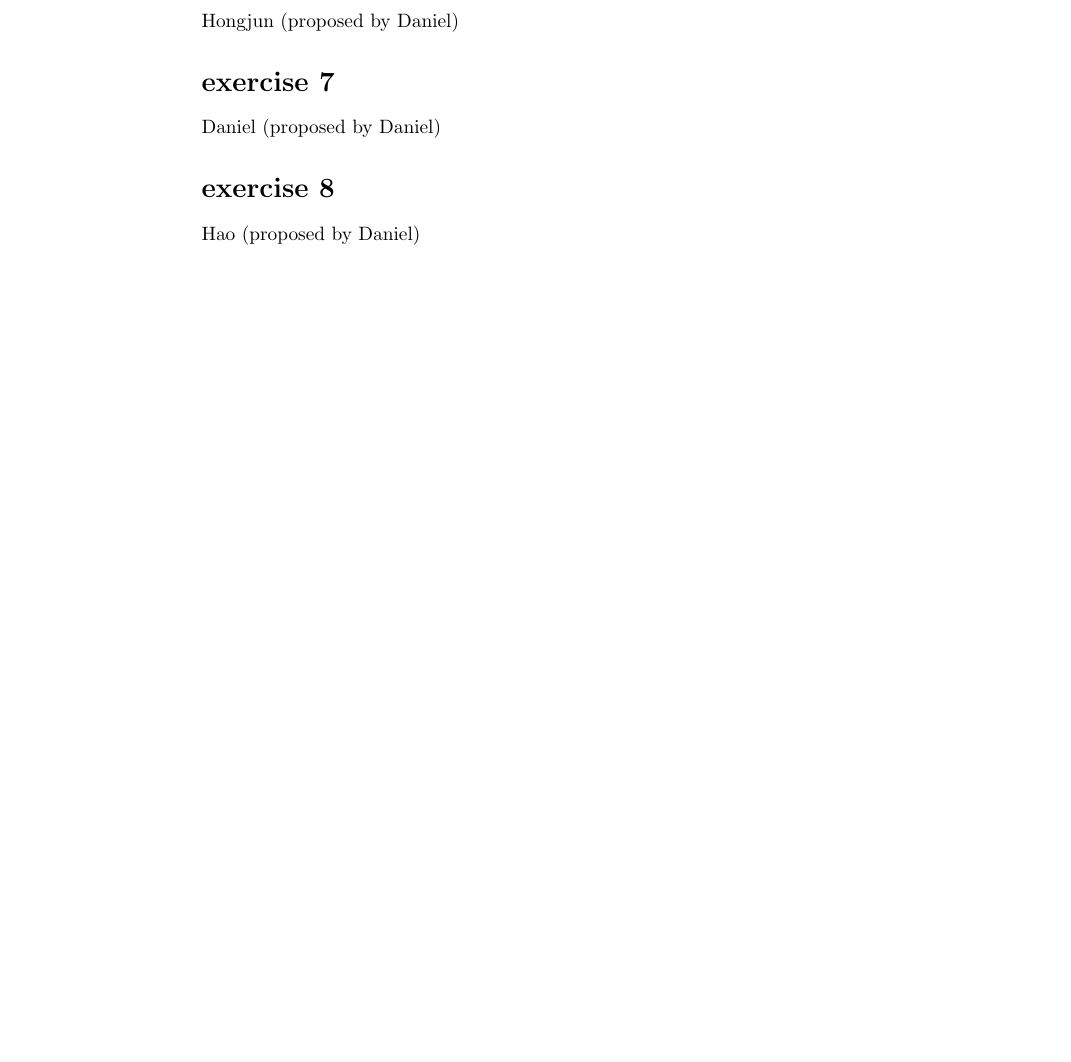
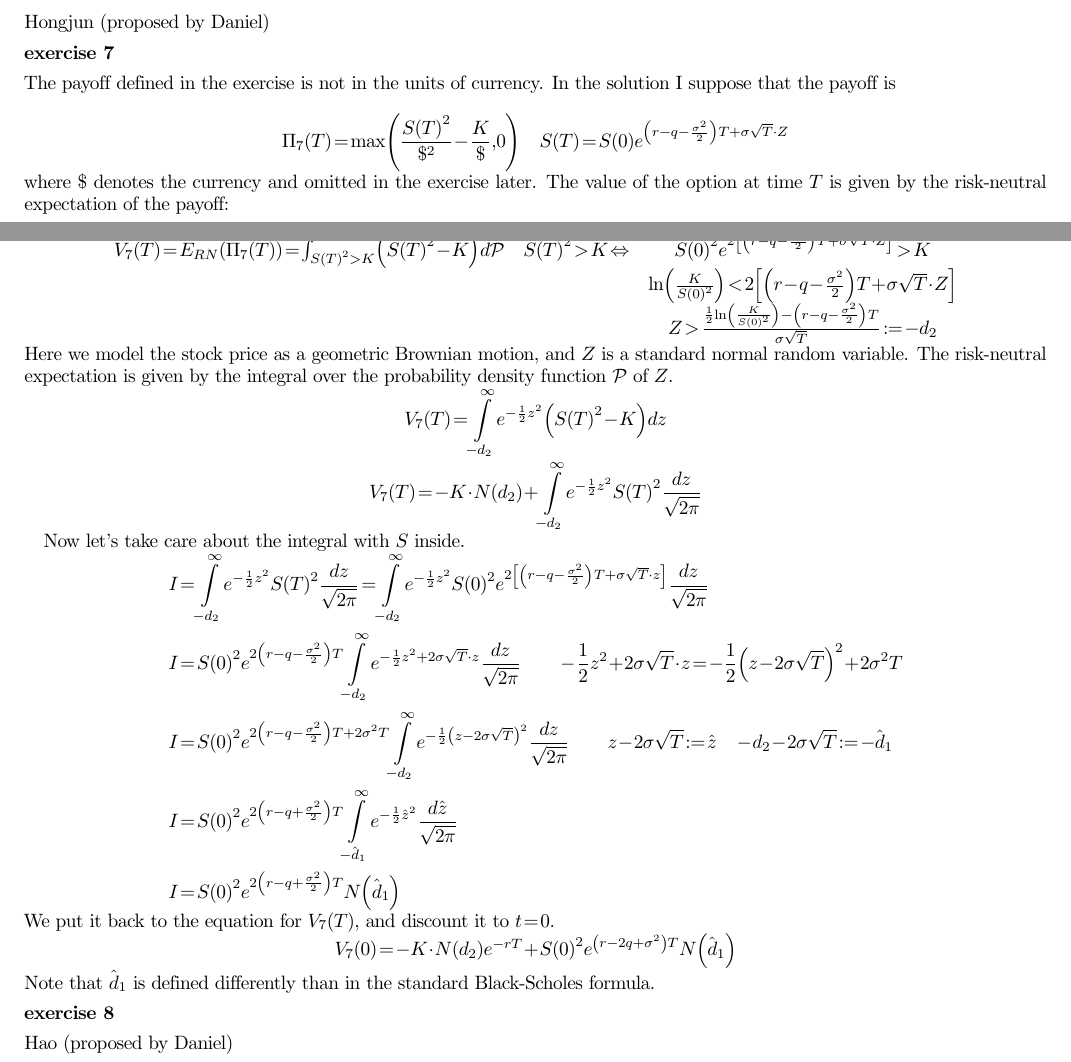
Before and after one commit to danieltuzes/Baruch_preMFE, a LaTeX problem sheet (ACDE/HW2/HW2ACDE_group1.tex): part of page 2 of 2 before the commit and two parts of pages 1 and 2 of 2 after it, the two joined at a grey line, cut so that both start at the same text, the shorter picture padded with empty space. Compiled offline with pdfLaTeX.

Commit message:
add exercise 7

```diff
--- a/ACDE/HW2/HW2ACDE_group1.tex
+++ b/ACDE/HW2/HW2ACDE_group1.tex
@@ -9,6 +9,7 @@
 \usepackage{graphicx}
 \usepackage{booktabs}
 \usepackage{verbatim}
+\usepackage[extreme]{savetrees} % tighter margins
 \title{Baruch ACDE HW 2}
 \author{group 1}
 
@@ -54,8 +55,31 @@ Hao (proposed by Daniel)
 Hongjun (proposed by Daniel)
 
 \section*{exercise 7}
-Daniel (proposed by Daniel)
+The payoff defined in the exercise is not in the units of currency. In the solution I suppose that the payoff is
 
+\[{{\Pi }_{7}}\left( T \right)=\max \left( \frac{S{{\left( T \right)}^{2}}}{{{\$}^{2}}}-\frac{K}{\$},0 \right)\quad S\left( T \right)=S\left( 0 \right){{e}^{\left( r-q-\frac{{{\sigma }^{2}}}{2} \right)T+\sigma \sqrt{T}\cdot Z}}\]
+where $\$$ denotes the currency and omitted in the exercise later. The value of the option at time $T$ is given by the risk-neutral expectation of the payoff:
+
+\[\begin{matrix}
+        {{V}_{7}}\left( T \right)={{E}_{RN}}\left( {{\Pi }_{7}}\left( T \right) \right)=\int_{S{{\left( T \right)}^{2}}>K}{\left( S{{\left( T \right)}^{2}}-K \right)d\mathsf{\mathcal{P}}}\quad S{{\left( T \right)}^{2}}>K\Leftrightarrow & S{{\left( 0 \right)}^{2}}{{e}^{2\left[ \left( r-q-\frac{{{\sigma }^{2}}}{2} \right)T+\sigma \sqrt{T}\cdot Z \right]}}>K                               \\
+        {}                                                                                                                                                                                                                                  & \ln \left( \frac{K}{S{{\left( 0 \right)}^{2}}} \right)<2\left[ \left( r-q-\frac{{{\sigma }^{2}}}{2} \right)T+\sigma \sqrt{T}\cdot Z \right]           \\
+        {}                                                                                                                                                                                                                                  & Z>\frac{\frac{1}{2}\ln \left( \frac{K}{S{{\left( 0 \right)}^{2}}} \right)-\left( r-q-\frac{{{\sigma }^{2}}}{2} \right)T}{\sigma \sqrt{T}}:=-{{d}_{2}} \\
+    \end{matrix}\]
+Here we model the stock price as a geometric Brownian motion, and $Z$ is a standard normal random variable. The risk-neutral expectation is given by the integral over the probability density function $\mathsf{\mathcal{P}}$ of $Z$.
+\[{{V}_{7}}\left( T \right)=\int\limits_{-{{d}_{2}}}^{\infty }{{{e}^{-\frac{1}{2}{{z}^{2}}}}\left( S{{\left( T \right)}^{2}}-K \right)dz}\]
+\[{{V}_{7}}\left( T \right)=-K\cdot N\left( {{d}_{2}} \right)+\int\limits_{-{{d}_{2}}}^{\infty }{{{e}^{-\frac{1}{2}{{z}^{2}}}}S{{\left( T \right)}^{2}}\frac{dz}{\sqrt{2\pi }}}\]
+
+Now let's take care about the integral with $S$ inside.
+\[\begin{aligned}
+         & I=\int\limits_{-{{d}_{2}}}^{\infty }{{{e}^{-\frac{1}{2}{{z}^{2}}}}S{{\left( T \right)}^{2}}\frac{dz}{\sqrt{2\pi }}}=\int\limits_{-{{d}_{2}}}^{\infty }{{{e}^{-\frac{1}{2}{{z}^{2}}}}S{{\left( 0 \right)}^{2}}{{e}^{2\left[ \left( r-q-\frac{{{\sigma }^{2}}}{2} \right)T+\sigma \sqrt{T}\cdot z \right]}}\frac{dz}{\sqrt{2\pi }}} \\
+         & I=S{{\left( 0 \right)}^{2}}{{e}^{2\left( r-q-\frac{{{\sigma }^{2}}}{2} \right)T}}\int\limits_{-{{d}_{2}}}^{\infty }{{{e}^{-\frac{1}{2}{{z}^{2}}+2\sigma \sqrt{T}\cdot z}}\frac{dz}{\sqrt{2\pi }}}\qquad -\frac{1}{2}{{z}^{2}}+2\sigma \sqrt{T}\cdot z=-\frac{1}{2}{{\left( z-2\sigma \sqrt{T} \right)}^{2}}+2{{\sigma }^{2}}T     \\
+         & I=S{{\left( 0 \right)}^{2}}{{e}^{2\left( r-q-\frac{{{\sigma }^{2}}}{2} \right)T+2{{\sigma }^{2}}T}}\int\limits_{-{{d}_{2}}}^{\infty }{{{e}^{-\frac{1}{2}{{\left( z-2\sigma \sqrt{T} \right)}^{2}}}}\frac{dz}{\sqrt{2\pi }}}\qquad z-2\sigma \sqrt{T}:=\hat{z}\quad -{{d}_{2}}-2\sigma \sqrt{T}:=-{{{\hat{d}}}_{1}}                \\
+         & I=S{{\left( 0 \right)}^{2}}{{e}^{2\left( r-q+\frac{{{\sigma }^{2}}}{2} \right)T}}\int\limits_{-{{{\hat{d}}}_{1}}}^{\infty }{{{e}^{-\frac{1}{2}{{{\hat{z}}}^{2}}}}\frac{d\hat{z}}{\sqrt{2\pi }}}                                                                                                                                   \\
+         & I=S{{\left( 0 \right)}^{2}}{{e}^{2\left( r-q+\frac{{{\sigma }^{2}}}{2} \right)T}}N\left( {{{\hat{d}}}_{1}} \right)                                                                                                                                                                                                                \\
+    \end{aligned}\]
+We put it back to the equation for $V_7(T)$, and discount it to $t=0$.
+\[{{V}_{7}}\left( 0 \right)=-K\cdot N\left( {{d}_{2}} \right) e^{-rT} +S{{\left( 0 \right)}^{2}}{{e}^{\left( r - 2q + {\sigma }^{2} \right)T}}N\left( {{{\hat{d}}}_{1}} \right)\]
+Note that $\hat{d}_1$ is defined differently than in the standard Black-Scholes formula.
 \section*{exercise 8}
 Hao (proposed by Daniel)
 
```
